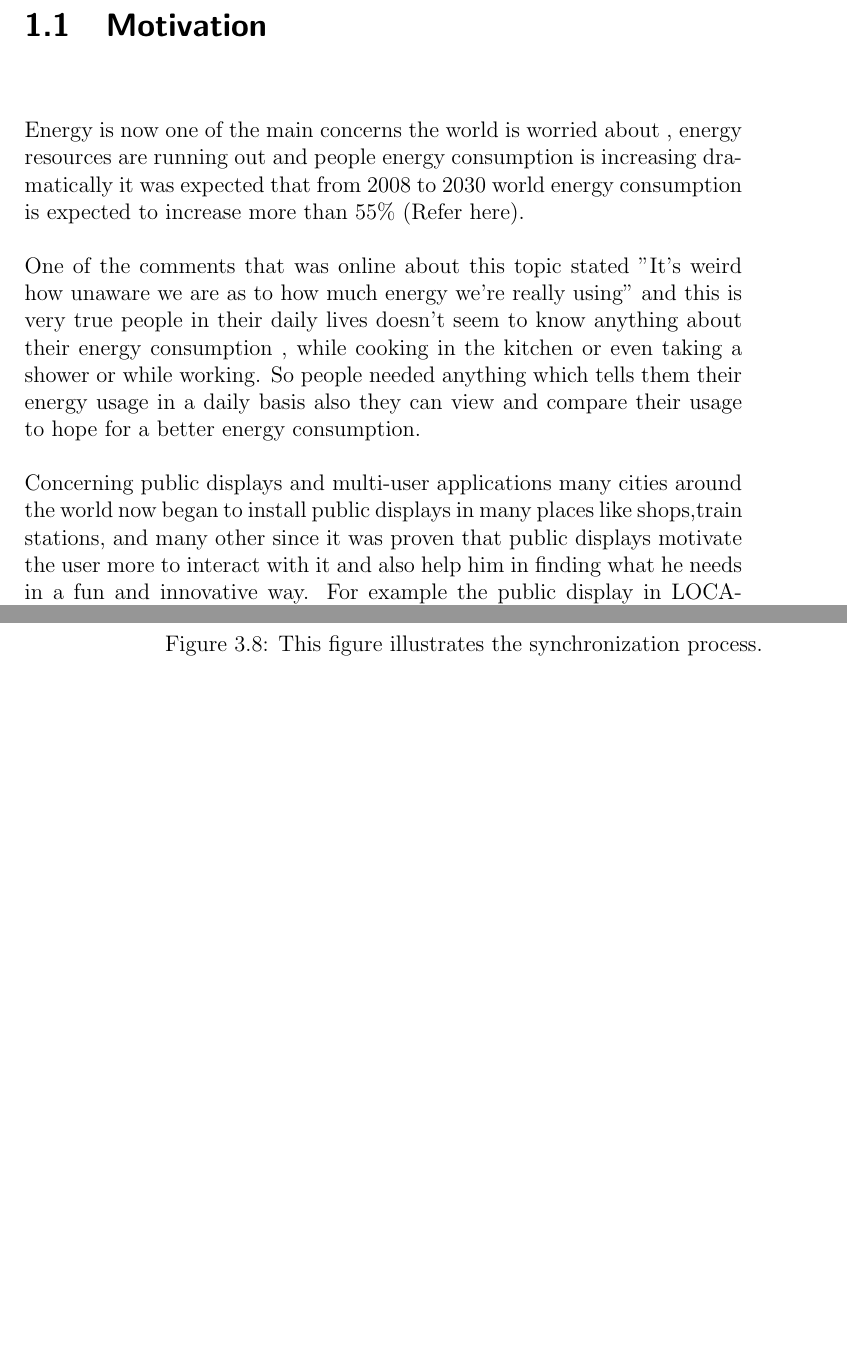
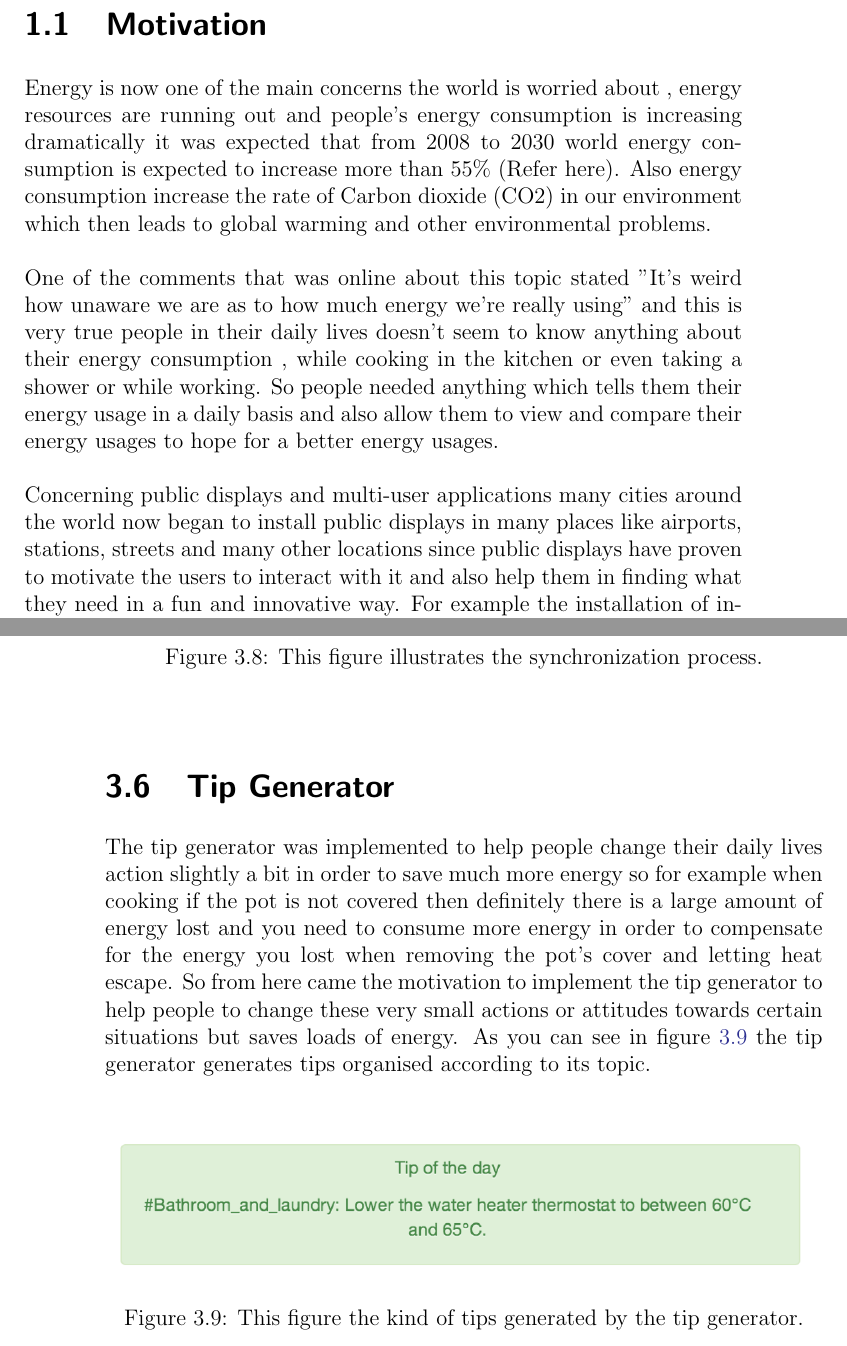
Before and after one commit to KarimTarek/Save-E, a LaTeX thesis (My Thesis/Bachelor Thesis.tex): two parts of pages 13 and 26 of 43, joined at a grey line, cut so that both start at the same text, the shorter picture padded with empty space. The pictures show the PDF file My Thesis/Bachelor Thesis.pdf that the author committed with the source; the source files are stored in an older character set and shown here as Unicode.

Commit message:
Latest thesis progress

```diff
--- a/My Thesis/Bachelor Thesis.tex
+++ b/My Thesis/Bachelor Thesis.tex
@@ -146,5 +146,5 @@ Augsburg, 25.08.2013
 
 \section{Motivation}
 \label{sec:Motivation}
-Energy is now one of the main concerns the world is worried about , energy resources are running out and people energy consumption is increasing dramatically it was expected that from 2008 to 2030 world energy consumption is expected to increase more than 55\% (Refer here).
+Energy is now one of the main concerns the world is worried about , energy resources are running out and people's energy consumption is increasing dramatically it was expected that from 2008 to 2030 world energy consumption is expected to increase more than 55\% (Refer here). Also energy consumption increase the rate of Carbon dioxide (CO2) in our environment which then leads to global warming and other environmental problems.
 \\
@@ -152,2 +152 @@ Energy is now one of the main concerns the world is worried about , energy resou
 \\
-\newline \noindent Concerning public displays and multi-user applications many cities around the world now began to install public displays in many places like shops,train stations, and many other since it was proven that public displays motivate the user more to interact with it and also help him in finding what he needs in a fun and innovative way. For example the public display in LOCATION1 (e7ky kesetha) also another one was placed at LOCATION2 (e7ky keset-ha).
@@ -333,6 +337,17 @@ Synchronization of the displays was done by also using the connections as mentio
 \includegraphics[width=1\textwidth]{Example7.png}
 \caption{This figure illustrates the synchronization process.}
 \label{fig:Example7}
+\end{figure}
+
+\section{Tip Generator}
+\label{sec:TipGenerator}
+The tip generator was implemented to help people change their daily lives action slightly a bit in order to save much more energy so for example when cooking if the pot is not covered then definitely there is a large amount of energy lost and you need to consume more energy in order to compensate for the energy you lost when removing the pot's cover and letting heat escape. So from here came the motivation to implement the tip generator to help people to change these very small actions or attitudes towards certain situations but saves loads of energy. As you can see in figure~\ref{fig:Example10} the tip generator generates tips organised according to its topic.
+
+\begin{figure}[H]
+\centring
+\includegraphics[width=1\textwidth]{Example10.png}
+\caption{This figure the kind of tips generated by the tip generator.}
+\label{fig:Example10}
 \end{figure}
 
 \section{Responsiveness And Interaction}
```
Also changed, not shown: My Thesis/Bachelor Thesis.pdf, My Thesis/Example10.png (added), My Thesis/Bachelor Thesis.tex (14 more changed lines), 6 other files.
